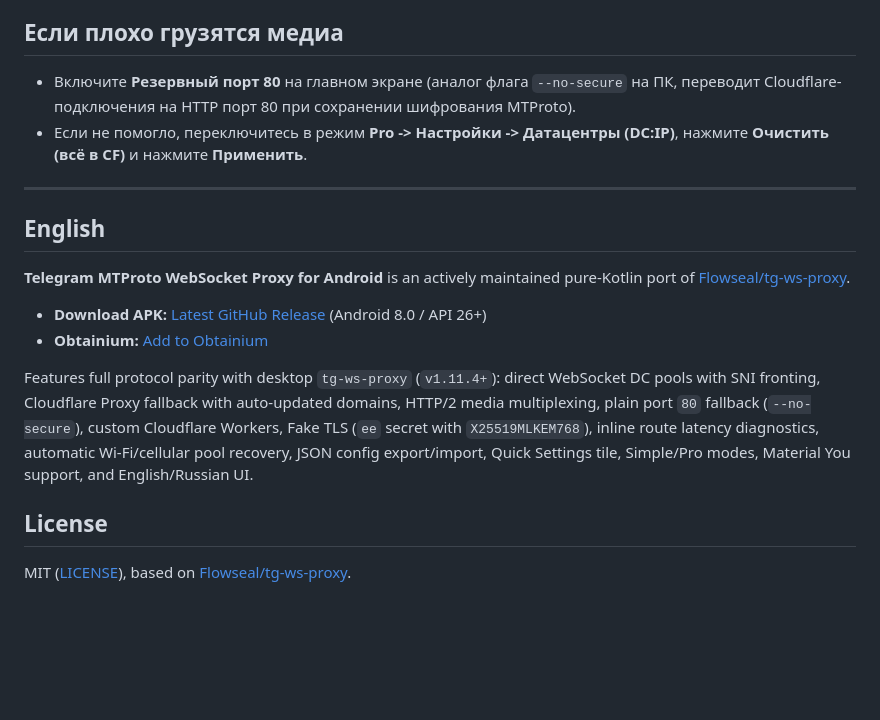
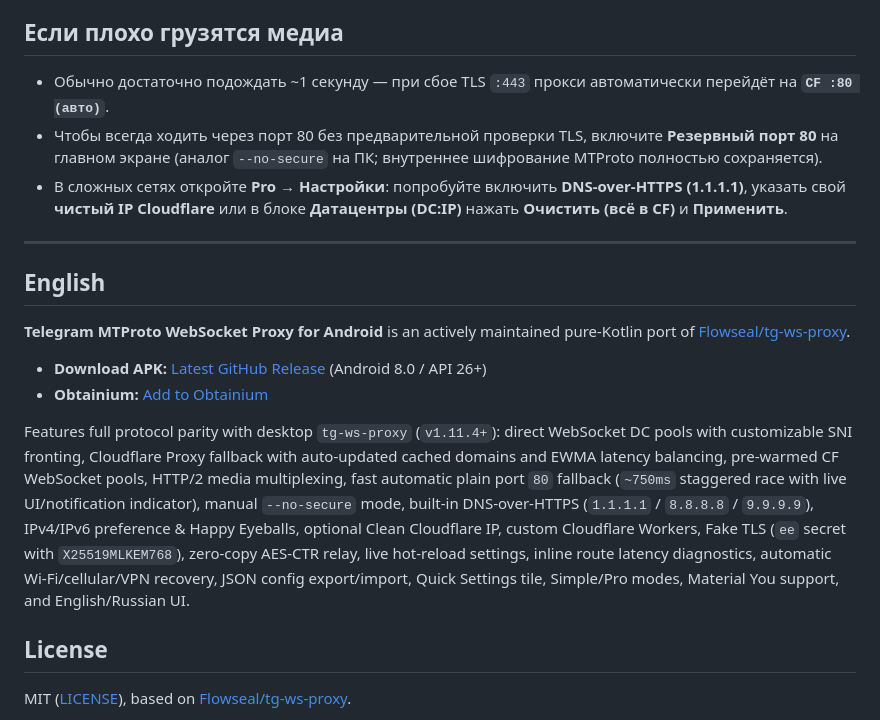
Before and after one commit to Gramewa/tg-ws-proxy-android, a Markdown page: README.md, the part around one of its changes. Rendered like a GitHub page; blank space fills up the shorter version.

```diff
--- a/README.md
+++ b/README.md
@@ -23,8 +45,9 @@ Android-версия локального MTProto WebSocket-прокси по п
 
 ## Если плохо грузятся медиа
 
-- Включите **Резервный порт 80** на главном экране (аналог флага `--no-secure` на ПК, переводит Cloudflare-подключения на HTTP порт 80 при сохранении шифрования MTProto).
-- Если не помогло, переключитесь в режим **Pro -> Настройки -> Датацентры (DC:IP)**, нажмите **Очистить (всё в CF)** и нажмите **Применить**.
+- Обычно достаточно подождать ~1 секунду — при сбое TLS `:443` прокси автоматически перейдёт на **`CF :80 (авто)`**.
+- Чтобы всегда ходить через порт 80 без предварительной проверки TLS, включите **Резервный порт 80** на главном экране (аналог `--no-secure` на ПК; внутреннее шифрование MTProto полностью сохраняется).
+- В сложных сетях откройте **Pro → Настройки**: попробуйте включить **DNS-over-HTTPS (1.1.1.1)**, указать свой **чистый IP Cloudflare** или в блоке **Датацентры (DC:IP)** нажать **Очистить (всё в CF)** и **Применить**.
 
 ---
 
@@ -35,7 +58,7 @@ Android-версия локального MTProto WebSocket-прокси по п
 - **Download APK:** [Latest GitHub Release](https://github.com/Gramewa/tg-ws-proxy-android/releases/latest) (Android 8.0 / API 26+)
 - **Obtainium:** [Add to Obtainium](https://apps.obtainium.imranr.dev/redirect?r=obtainium://app/%7B%22id%22%3A%22io.github.tgwsproxy.android%22%2C%22url%22%3A%22https%3A%2F%2Fgithub.com%2FGramewa%2Ftg-ws-proxy-android%22%2C%22author%22%3A%22Gramewa%22%2C%22name%22%3A%22TG%20WS%20Proxy%22%7D)
 
-Features full protocol parity with desktop `tg-ws-proxy` (`v1.11.4+`): direct WebSocket DC pools with SNI fronting, Cloudflare Proxy fallback with auto-updated domains, HTTP/2 media multiplexing, plain port `80` fallback (`--no-secure`), custom Cloudflare Workers, Fake TLS (`ee` secret with `X25519MLKEM768`), inline route latency diagnostics, automatic Wi-Fi/cellular pool recovery, JSON config export/import, Quick Settings tile, Simple/Pro modes, Material You support, and English/Russian UI.
+Features full protocol parity with desktop `tg-ws-proxy` (`v1.11.4+`): direct WebSocket DC pools with customizable SNI fronting, Cloudflare Proxy fallback with auto-updated cached domains and EWMA latency balancing, pre-warmed CF WebSocket pools, HTTP/2 media multiplexing, fast automatic plain port `80` fallback (`~750ms` staggered race with live UI/notification indicator), manual `--no-secure` mode, built-in DNS-over-HTTPS (`1.1.1.1` / `8.8.8.8` / `9.9.9.9`), IPv4/IPv6 preference & Happy Eyeballs, optional Clean Cloudflare IP, custom Cloudflare Workers, Fake TLS (`ee` secret with `X25519MLKEM768`), zero-copy AES-CTR relay, live hot-reload settings, inline route latency diagnostics, automatic Wi-Fi/cellular/VPN recovery, JSON config export/import, Quick Settings tile, Simple/Pro modes, Material You support, and English/Russian UI.
 
 ## License
 
```
Also changed, not shown: other parts of README.md (+28 -6 lines), docs/screenshots/pro-dark.png (added), docs/screenshots/settings-light.png (added), docs/screenshots/simple-dark.png (added), 4 other files.
